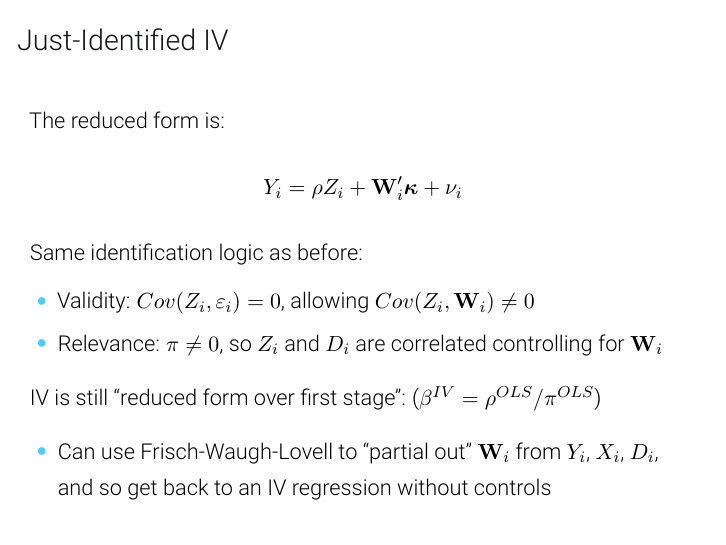
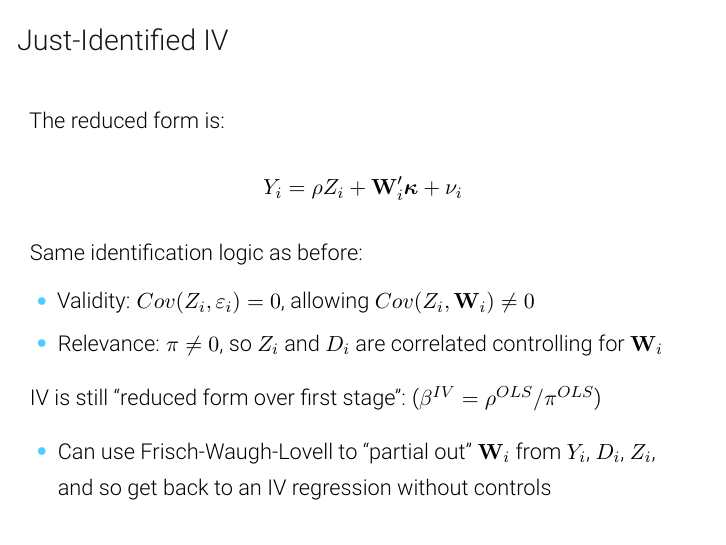
Before and after one commit to Mixtape-Sessions/Instrumental-Variables, LaTeX slides (Slides/02-UnderstandingIV.tex): page 37 of 60. Compiled offline with pdfLaTeX.

Commit message:
Fixed Lecture 2 Typo

```diff
--- a/Slides/02-UnderstandingIV.tex
+++ b/Slides/02-UnderstandingIV.tex
@@ -244,7 +244,7 @@ Same identification logic as before:
 
 IV is still ``reduced form over first stage'': ($\beta^{IV}=\rho^{OLS}/\pi^{OLS}$)\pause\vspace{0.1cm}
 \begin{itemize}
-  \item Can use Frisch-Waugh-Lovell to ``partial out'' $\mathbf{W}_i$ from $Y_i$, $X_i$, $D_i$, \\ and so get back to an IV regression without controls
+  \item Can use Frisch-Waugh-Lovell to ``partial out'' $\mathbf{W}_i$ from $Y_i$, $D_i$, $Z_i$, \\ and so get back to an IV regression without controls
 \end{itemize}
 \end{frame}
 
```
Also changed, not shown: Slides/02-UnderstandingIV.pdf.
